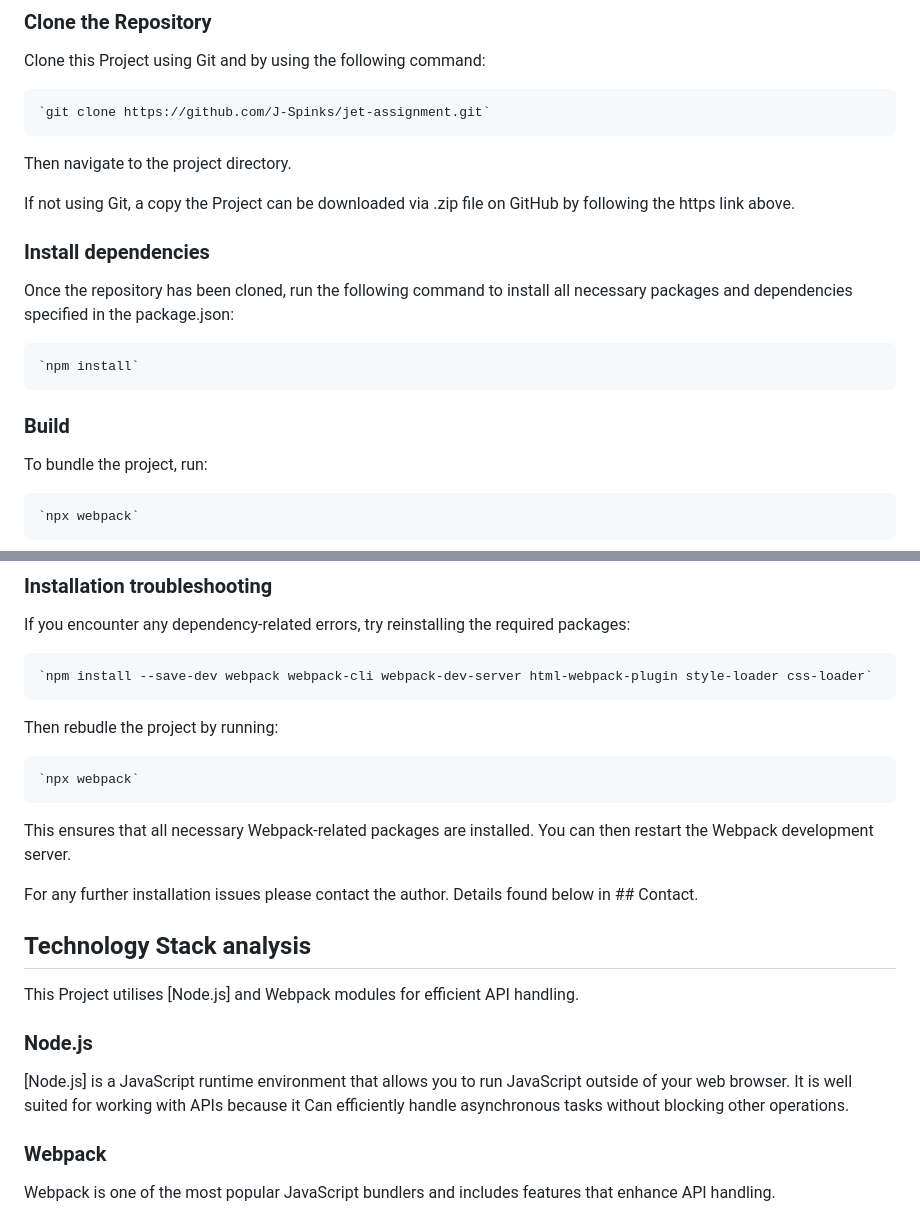
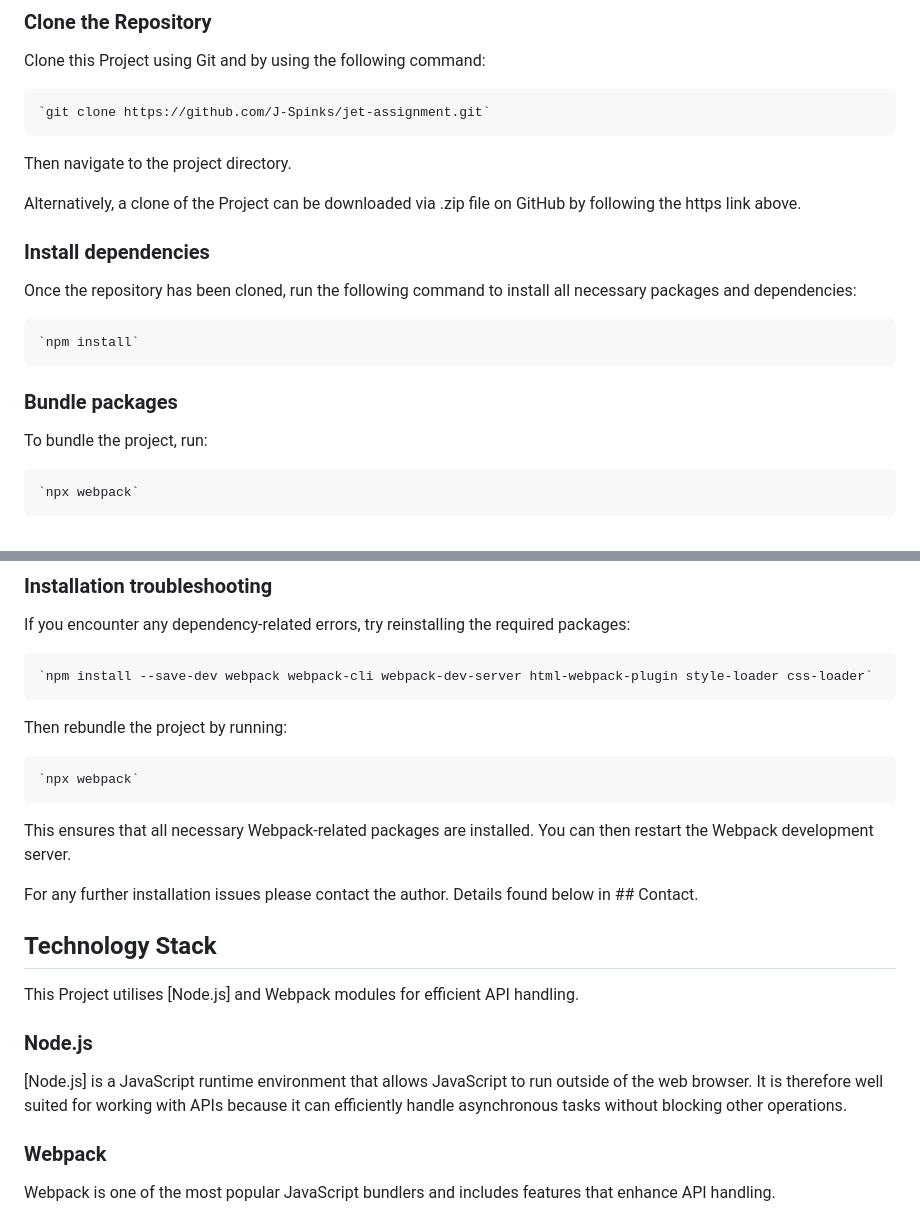
Before and after one commit to J-Spinks/jet-assignment, a Markdown page: README.md, 2 parts joined by grey strips. GitHub-like rendering.

Commit message:
fixed grammar errors in README

```diff
--- a/README.md
+++ b/README.md
@@ -21,16 +21,16 @@ Clone this Project using Git and by using the following command:
 
 Then navigate to the project directory.
 
-If not using Git, a copy the Project can be downloaded via .zip file on GitHub by following the https link above.
+Alternatively, a clone of the Project can be downloaded via .zip file on GitHub by following the https link above.
 
 
 ### **Install dependencies**
 Once the repository has been cloned, run the following command to install all
-necessary packages and dependencies specified in the package.json:
+necessary packages and dependencies:
 
     `npm install`
 
-### **Build**
+### **Bundle packages**
 To bundle the project, run:
 
     `npx webpack`
@@ -48,7 +48,7 @@ If you encounter any dependency-related errors, try reinstalling the required pa
 
     `npm install --save-dev webpack webpack-cli webpack-dev-server html-webpack-plugin style-loader css-loader`
 
-Then rebudle the project by running:
+Then rebundle the project by running:
 
     `npx webpack`
 
@@ -56,11 +56,11 @@ This ensures that all necessary Webpack-related packages are installed. You can
 
 For any further installation issues please contact the author. Details found below in ## Contact.
 
-## Technology Stack analysis
+## Technology Stack
 This Project utilises [Node.js] and Webpack modules for efficient API handling.
 
 ### **Node.js**
-[Node.js] is a JavaScript runtime environment that allows you to run JavaScript outside of your web browser. It is well suited for working with APIs because it Can efficiently  handle asynchronous tasks without blocking other operations.
+[Node.js] is a JavaScript runtime environment that allows JavaScript to run outside of the web browser. It is therefore well suited for working with APIs because it can efficiently  handle asynchronous tasks without blocking other operations.
 
 ### **Webpack**
 Webpack is one of the most popular JavaScript bundlers and includes features that enhance API handling.
```
Also changed, not shown: other parts of README.md (+4 -3 lines).
